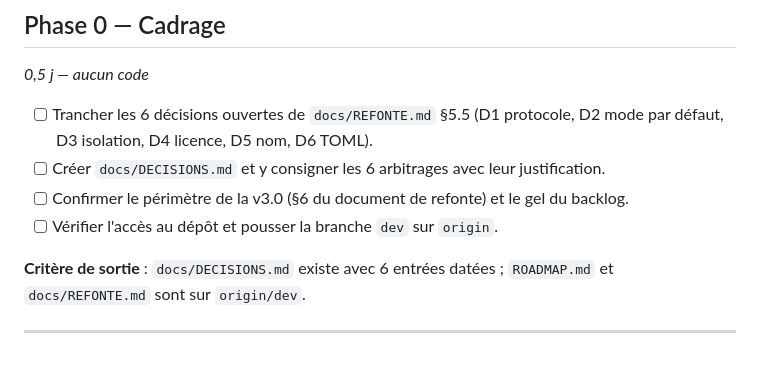
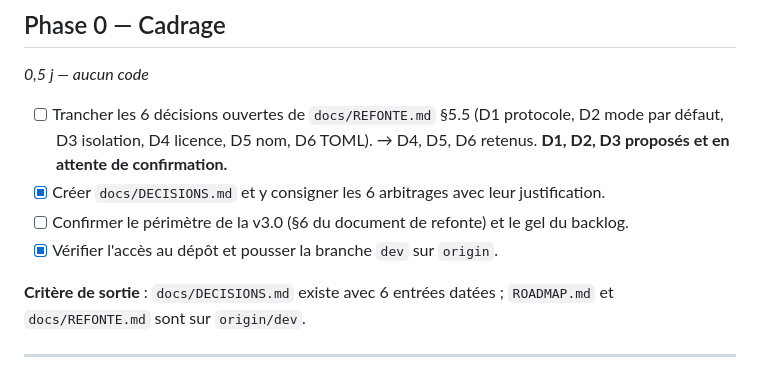
Before and after one commit to nikodindon/NikoForge, a Markdown page: ROADMAP.md, the part around the change. GitHub-like rendering.

```diff
--- a/ROADMAP.md
+++ b/ROADMAP.md
@@ -27,9 +27,10 @@ Légende : `[ ]` à faire · `[x]` fait · `[~]` en cours
 
 - [ ] Trancher les 6 décisions ouvertes de `docs/REFONTE.md` §5.5 (D1 protocole, D2 mode par
       défaut, D3 isolation, D4 licence, D5 nom, D6 TOML).
-- [ ] Créer `docs/DECISIONS.md` et y consigner les 6 arbitrages avec leur justification.
+      → D4, D5, D6 retenus. **D1, D2, D3 proposés et en attente de confirmation.**
+- [x] Créer `docs/DECISIONS.md` et y consigner les 6 arbitrages avec leur justification.
 - [ ] Confirmer le périmètre de la v3.0 (§6 du document de refonte) et le gel du backlog.
-- [ ] Vérifier l'accès au dépôt et pousser la branche `dev` sur `origin`.
+- [x] Vérifier l'accès au dépôt et pousser la branche `dev` sur `origin`.
 
 **Critère de sortie** : `docs/DECISIONS.md` existe avec 6 entrées datées ; `ROADMAP.md` et
 `docs/REFONTE.md` sont sur `origin/dev`.
```
Also changed, not shown: docs/DECISIONS.md (added, +127 -0 lines).
